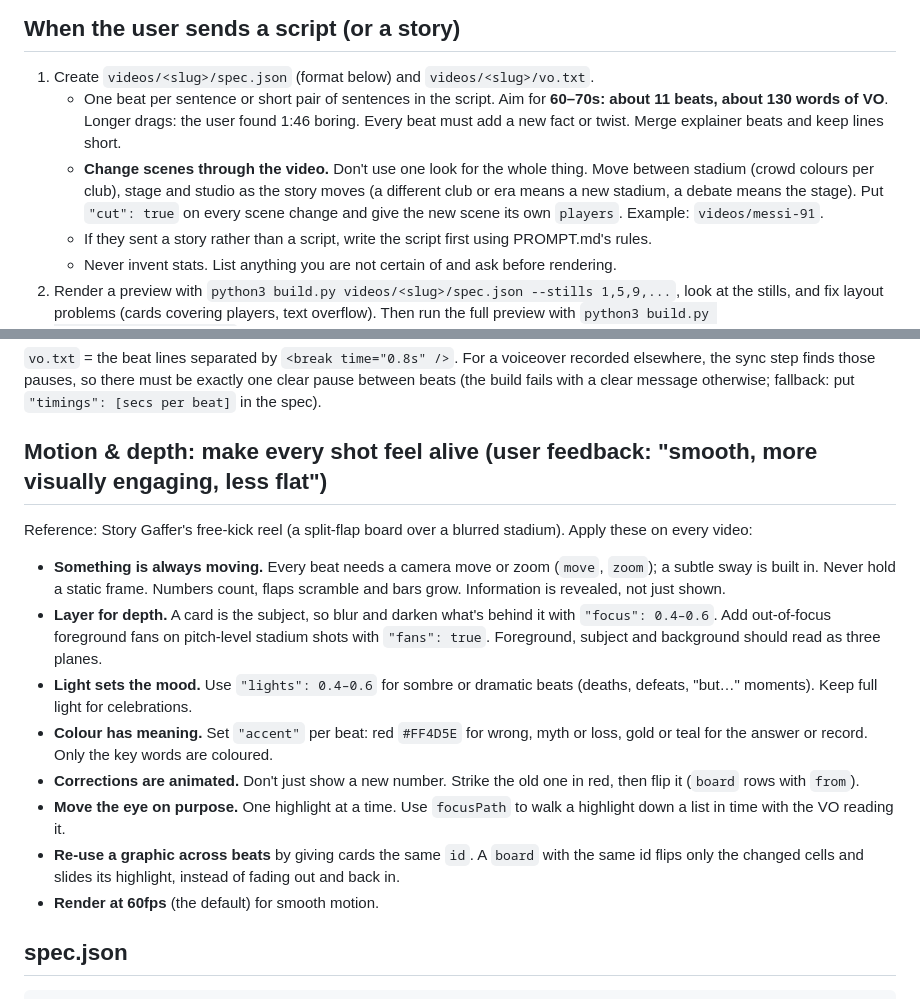
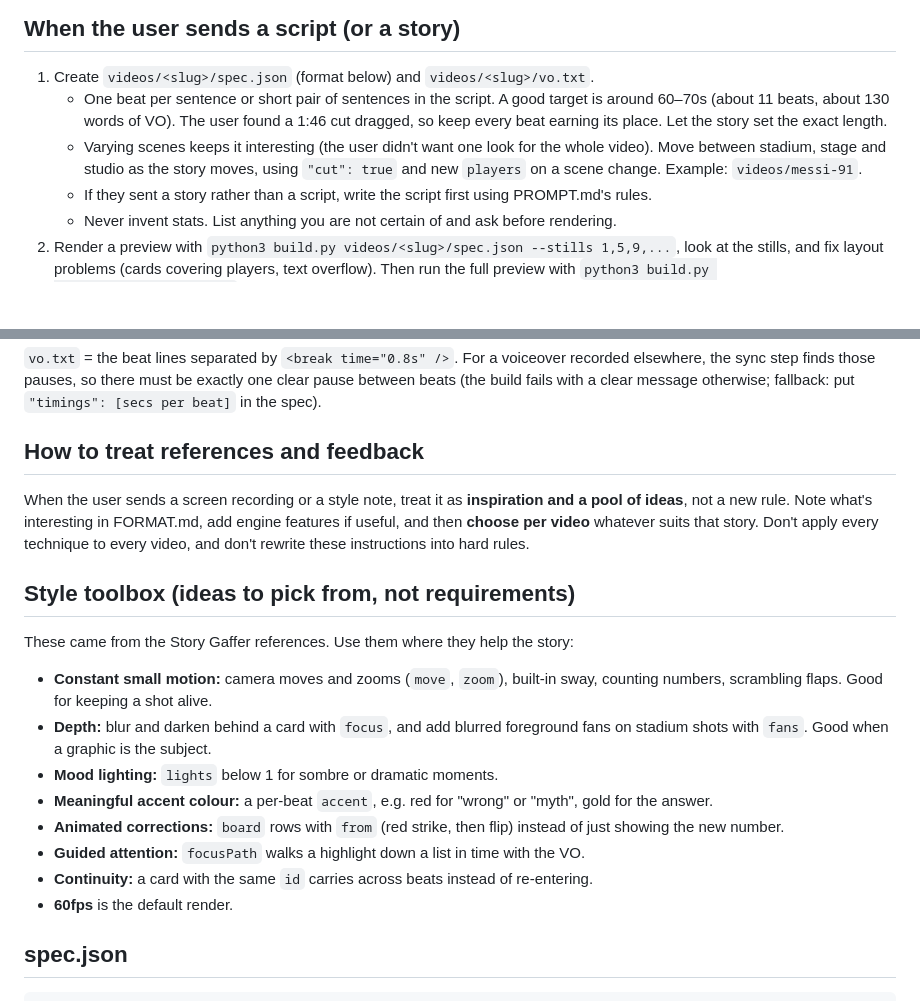
Before and after one commit to Joneszeee/Video-attempts, a Markdown page: CLAUDE.md, 2 parts joined by grey strips. Rendered like a GitHub page; blank space fills up the shorter version.

Commit message:
Treat references as a style toolbox, not hard rules
Co-Authored-By: Claude Opus 5.5 <noreply@anthropic.com>
Claude-Session: https://claude.ai/code/session_01XCfSYSe35JQT7i2iWhcNB7

````diff
--- a/CLAUDE.md
+++ b/CLAUDE.md
@@ -10,11 +10,10 @@ Two looks:
 
 ## When the user sends a script (or a story)
 1. Create `videos/<slug>/spec.json` (format below) and `videos/<slug>/vo.txt`.
-   - One beat per sentence or short pair of sentences in the script. Aim for **60–70s: about 11 beats, about 130 words of VO**.
-     Longer drags: the user found 1:46 boring. Every beat must add a new fact or twist. Merge explainer beats and keep lines short.
-   - **Change scenes through the video.** Don't use one look for the whole thing. Move between stadium (crowd colours per club),
-     stage and studio as the story moves (a different club or era means a new stadium, a debate means the stage). Put `"cut": true` on every scene change
-     and give the new scene its own `players`. Example: `videos/messi-91`.
+   - One beat per sentence or short pair of sentences in the script. A good target is around 60–70s (about 11 beats, about 130 words of VO).
+     The user found a 1:46 cut dragged, so keep every beat earning its place. Let the story set the exact length.
+   - Varying scenes keeps it interesting (the user didn't want one look for the whole video). Move between stadium, stage and studio as the
+     story moves, using `"cut": true` and new `players` on a scene change. Example: `videos/messi-91`.
    - If they sent a story rather than a script, write the script first using PROMPT.md's rules.
    - Never invent stats. List anything you are not certain of and ask before rendering.
 2. Render a preview with `python3 build.py videos/<slug>/spec.json --stills 1,5,9,...`, look at the stills, and fix layout problems
@@ -37,19 +36,21 @@ Two looks:
 so there must be exactly one clear pause between beats (the build fails with a clear message otherwise;
 fallback: put `"timings": [secs per beat]` in the spec).
 
-## Motion & depth: make every shot feel alive (user feedback: "smooth, more visually engaging, less flat")
-Reference: Story Gaffer's free-kick reel (a split-flap board over a blurred stadium). Apply these on every video:
-- **Something is always moving.** Every beat needs a camera move or zoom (`move`, `zoom`); a subtle sway is built in. Never hold a static frame.
-  Numbers count, flaps scramble and bars grow. Information is revealed, not just shown.
-- **Layer for depth.** A card is the subject, so blur and darken what's behind it with `"focus": 0.4–0.6`. Add out-of-focus foreground fans
-  on pitch-level stadium shots with `"fans": true`. Foreground, subject and background should read as three planes.
-- **Light sets the mood.** Use `"lights": 0.4–0.6` for sombre or dramatic beats (deaths, defeats, "but…" moments). Keep full light for celebrations.
-- **Colour has meaning.** Set `"accent"` per beat: red `#FF4D5E` for wrong, myth or loss, gold or teal for the answer or record. Only the key words are coloured.
-- **Corrections are animated.** Don't just show a new number. Strike the old one in red, then flip it (`board` rows with `from`).
-- **Move the eye on purpose.** One highlight at a time. Use `focusPath` to walk a highlight down a list in time with the VO reading it.
-- **Re-use a graphic across beats** by giving cards the same `id`. A `board` with the same id flips only the changed cells and slides its highlight,
-  instead of fading out and back in.
-- **Render at 60fps** (the default) for smooth motion.
+## How to treat references and feedback
+When the user sends a screen recording or a style note, treat it as **inspiration and a pool of ideas**, not a new rule.
+Note what's interesting in FORMAT.md, add engine features if useful, and then **choose per video** whatever suits that story.
+Don't apply every technique to every video, and don't rewrite these instructions into hard rules.
+
+## Style toolbox (ideas to pick from, not requirements)
+These came from the Story Gaffer references. Use them where they help the story:
+- **Constant small motion:** camera moves and zooms (`move`, `zoom`), built-in sway, counting numbers, scrambling flaps. Good for keeping a shot alive.
+- **Depth:** blur and darken behind a card with `focus`, and add blurred foreground fans on stadium shots with `fans`. Good when a graphic is the subject.
+- **Mood lighting:** `lights` below 1 for sombre or dramatic moments.
+- **Meaningful accent colour:** a per-beat `accent`, e.g. red for "wrong" or "myth", gold for the answer.
+- **Animated corrections:** `board` rows with `from` (red strike, then flip) instead of just showing the new number.
+- **Guided attention:** `focusPath` walks a highlight down a list in time with the VO.
+- **Continuity:** a card with the same `id` carries across beats instead of re-entering.
+- **60fps** is the default render.
 
 ## spec.json
 ```jsonc
````
